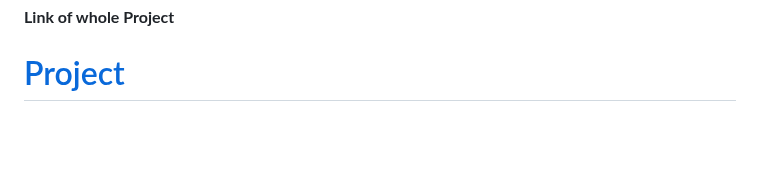
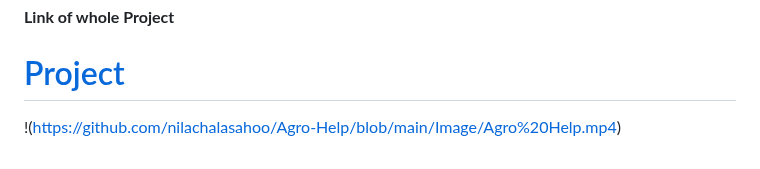
Before and after one commit to nilachalasahoo/Agro-Help, a Markdown page: README.md, the part around the change. Drawn GitHub-style; blank space fills up the shorter version.

```diff
--- a/README.md
+++ b/README.md
@@ -72,3 +72,5 @@ In the fertile grounds of the Agro Help GitHub repository, the seeds of innovati
 
 **Link of whole Project**
 # [Project](https://drive.google.com/file/d/1meAj8xrscSjALJ5aVsWo-N2g95Zs6uQT/view?usp=sharing)
+
+!(https://github.com/nilachalasahoo/Agro-Help/blob/main/Image/Agro%20Help.mp4)
```
